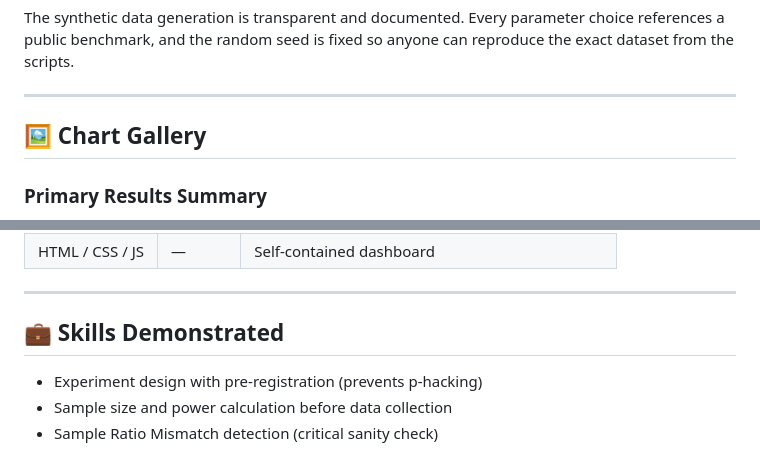
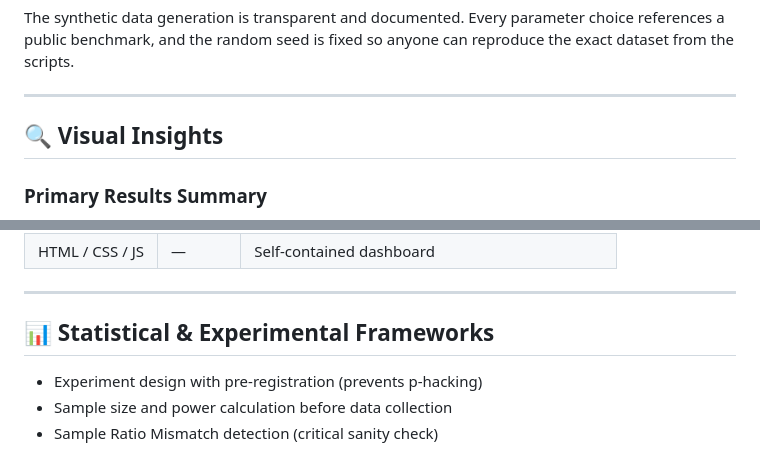
Before and after one commit to RidhimaGupta4/AB-Testing-Case-Study, a Markdown page: README.md, 2 parts joined by grey strips. Drawn GitHub-style.

```diff
--- a/README.md
+++ b/README.md
@@ -344,7 +344,7 @@ The synthetic data generation is transparent and documented. Every parameter cho
 
 ---
 
-## 🖼️ Chart Gallery
+## 🔍 Visual Insights
 
 ### Primary Results Summary
 ![Primary Results](outputs/01_primary_results_summary.png)
@@ -507,7 +507,7 @@ Public dataset option: [Kaggle Marketing A/B Testing](https://www.kaggle.com/dat
 
 ---
 
-## 💼 Skills Demonstrated
+## 📊 Statistical & Experimental Frameworks
 
 - Experiment design with pre-registration (prevents p-hacking)
 - Sample size and power calculation before data collection
```
Also changed, not shown: other parts of README.md (+1 -1 lines).
